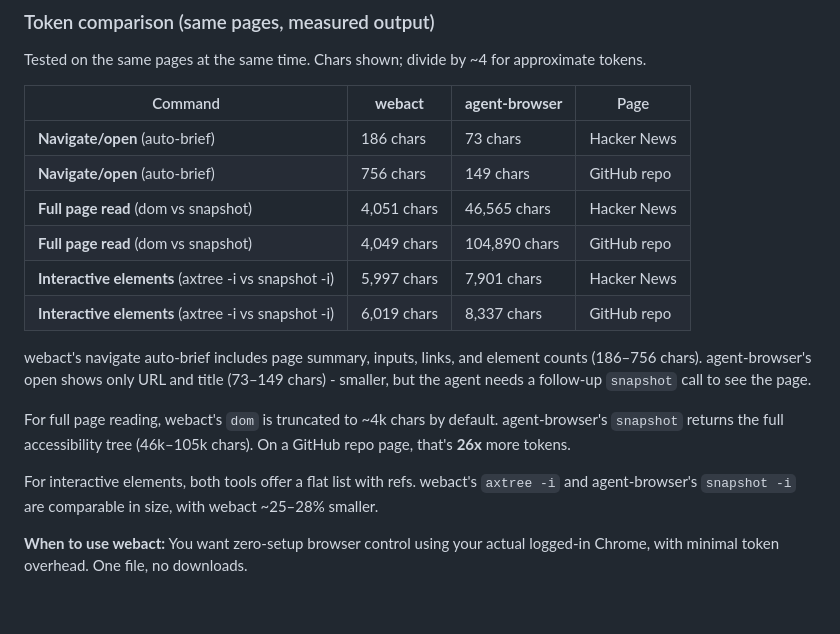
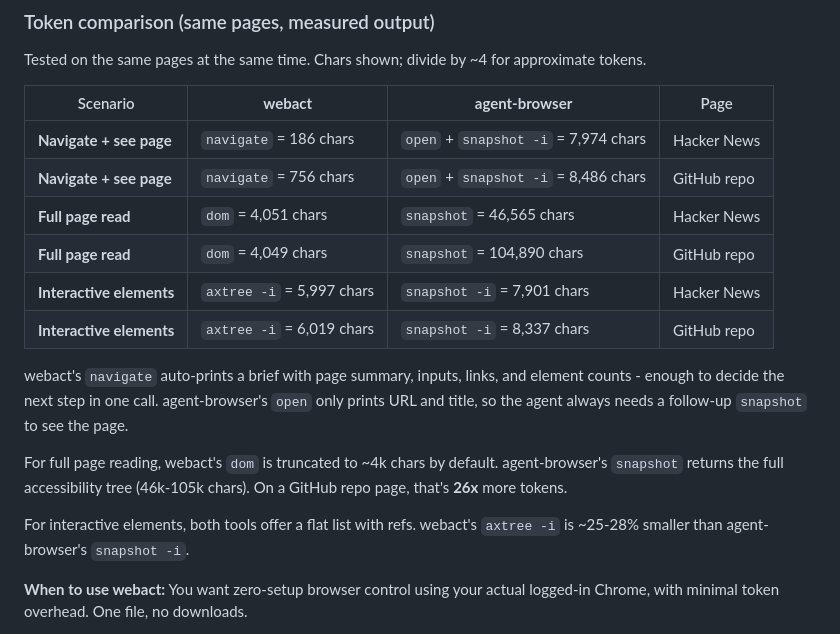
Before and after one commit to kxbnb/webact, a Markdown page: README.md, the part around the change. GitHub-like rendering; blank space fills up the shorter version.

Commit message:
Fix token comparison: show combined navigate+read cost for agent-browser
agent-browser's open only prints URL+title, so the agent always needs
a follow-up snapshot call. Updated table to show the real cost of
navigating and getting actionable context.

Co-Authored-By: Claude Opus 4.6 <noreply@anthropic.com>

```diff
--- a/README.md
+++ b/README.md
@@ -187,20 +187,20 @@ Each command is designed to minimize token usage while giving the agent enough c
 
 Tested on the same pages at the same time. Chars shown; divide by ~4 for approximate tokens.
 
-| Command | **webact** | **agent-browser** | Page |
-|---------|-----------|------------------|------|
-| **Navigate/open** (auto-brief) | 186 chars | 73 chars | Hacker News |
-| **Navigate/open** (auto-brief) | 756 chars | 149 chars | GitHub repo |
-| **Full page read** (dom vs snapshot) | 4,051 chars | 46,565 chars | Hacker News |
-| **Full page read** (dom vs snapshot) | 4,049 chars | 104,890 chars | GitHub repo |
-| **Interactive elements** (axtree -i vs snapshot -i) | 5,997 chars | 7,901 chars | Hacker News |
-| **Interactive elements** (axtree -i vs snapshot -i) | 6,019 chars | 8,337 chars | GitHub repo |
+| Scenario | **webact** | **agent-browser** | Page |
+|----------|-----------|------------------|------|
+| **Navigate + see page** | `navigate` = 186 chars | `open` + `snapshot -i` = 7,974 chars | Hacker News |
+| **Navigate + see page** | `navigate` = 756 chars | `open` + `snapshot -i` = 8,486 chars | GitHub repo |
+| **Full page read** | `dom` = 4,051 chars | `snapshot` = 46,565 chars | Hacker News |
+| **Full page read** | `dom` = 4,049 chars | `snapshot` = 104,890 chars | GitHub repo |
+| **Interactive elements** | `axtree -i` = 5,997 chars | `snapshot -i` = 7,901 chars | Hacker News |
+| **Interactive elements** | `axtree -i` = 6,019 chars | `snapshot -i` = 8,337 chars | GitHub repo |
 
-webact's navigate auto-brief includes page summary, inputs, links, and element counts (186–756 chars). agent-browser's open shows only URL and title (73–149 chars) - smaller, but the agent needs a follow-up `snapshot` call to see the page.
+webact's `navigate` auto-prints a brief with page summary, inputs, links, and element counts - enough to decide the next step in one call. agent-browser's `open` only prints URL and title, so the agent always needs a follow-up `snapshot` to see the page.
 
-For full page reading, webact's `dom` is truncated to ~4k chars by default. agent-browser's `snapshot` returns the full accessibility tree (46k–105k chars). On a GitHub repo page, that's **26x** more tokens.
+For full page reading, webact's `dom` is truncated to ~4k chars by default. agent-browser's `snapshot` returns the full accessibility tree (46k-105k chars). On a GitHub repo page, that's **26x** more tokens.
 
-For interactive elements, both tools offer a flat list with refs. webact's `axtree -i` and agent-browser's `snapshot -i` are comparable in size, with webact ~25–28% smaller.
+For interactive elements, both tools offer a flat list with refs. webact's `axtree -i` is ~25-28% smaller than agent-browser's `snapshot -i`.
 
 **When to use webact:** You want zero-setup browser control using your actual logged-in Chrome, with minimal token overhead. One file, no downloads.
 
```
